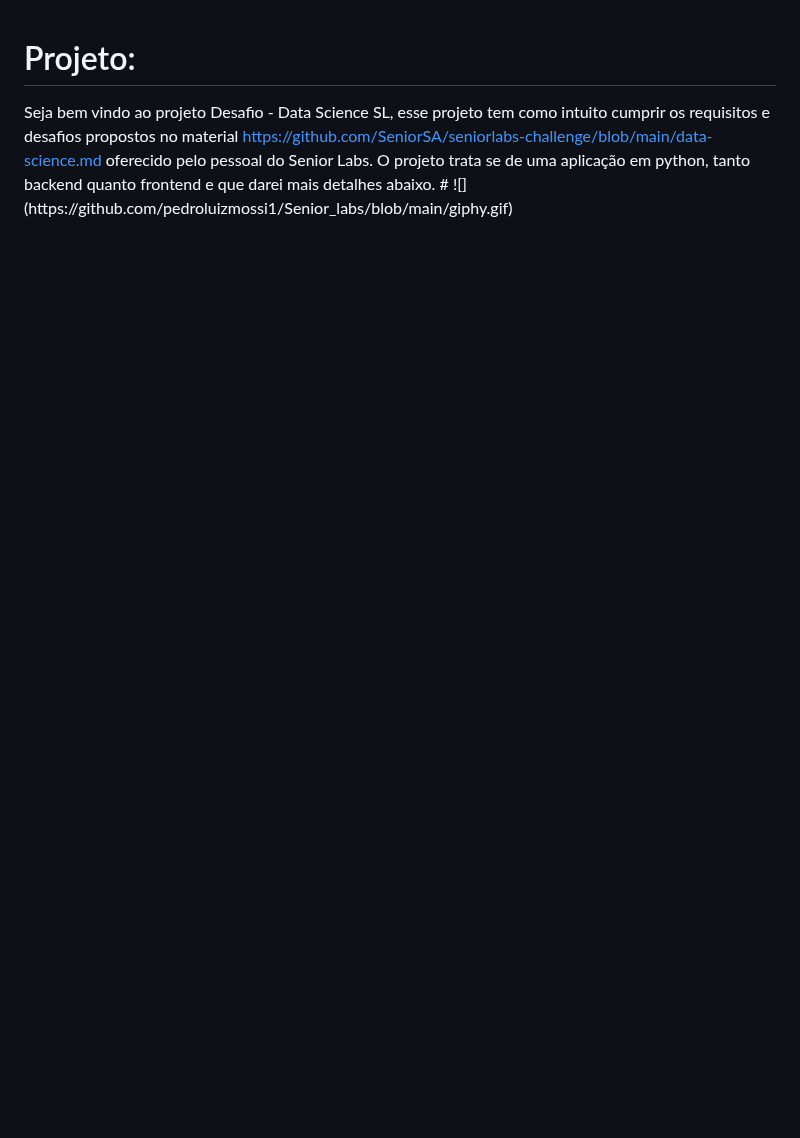
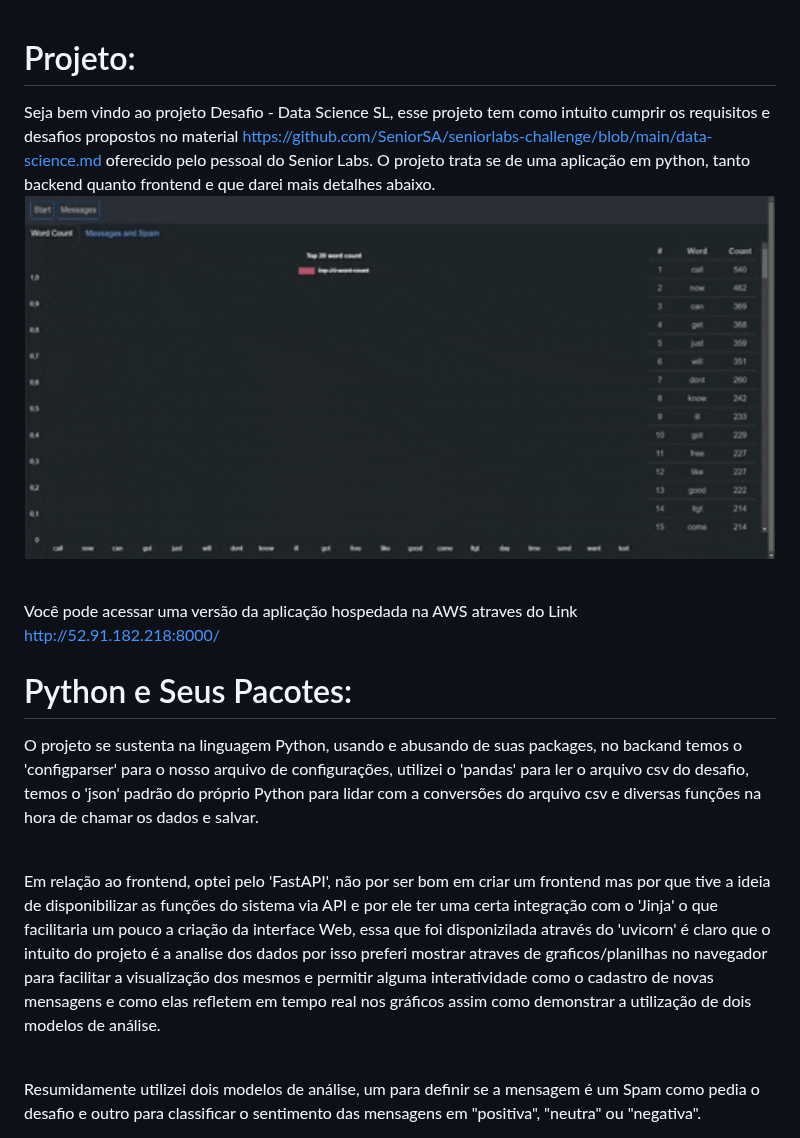
Before and after one commit to pedroluizmossi1/Senior_labs, a Markdown page: README.md, the part around one of its changes. Rendered like a GitHub page; blank space fills up the shorter version.

```diff
--- a/README.md
+++ b/README.md
@@ -3,4 +2,15 @@
  <h1>Projeto:</h1>
-  <a> Seja bem vindo ao projeto Desafio - Data Science SL, esse projeto tem como intuito cumprir os requisitos e desafios propostos no material <a href="https://github.com/SeniorSA/seniorlabs-challenge/blob/main/data-science.md"> https://github.com/SeniorSA/seniorlabs-challenge/blob/main/data-science.md</a> oferecido pelo pessoal do Senior Labs. O projeto trata se de uma aplicação em python, tanto backend quanto frontend e que darei mais detalhes abaixo.
-    #
-    ![](https://github.com/pedroluizmossi1/Senior_labs/blob/main/giphy.gif)
+  <a> Seja bem vindo ao projeto Desafio - Data Science SL, esse projeto tem como intuito cumprir os requisitos e desafios propostos no material <a href="https://github.com/SeniorSA/seniorlabs-challenge/blob/main/data-science.md"> https://github.com/SeniorSA/seniorlabs-challenge/blob/main/data-science.md</a> oferecido pelo pessoal do Senior Labs. O projeto trata se de uma aplicação em python, tanto backend quanto frontend e que darei mais detalhes abaixo.</a> <br>
+ <p align="center">
+  <img src="https://github.com/pedroluizmossi1/Senior_labs/blob/main/giphy.gif" width="750" />
+</p>
+<br>
+<p> Você pode acessar uma versão da aplicação hospedada na AWS atraves do Link <a href="http://52.91.182.218:8000/">http://52.91.182.218:8000/</a>
+
+<h1>Python e Seus Pacotes:</h1>
+<p> O projeto se sustenta na linguagem Python, usando e abusando de suas packages, no backand temos o 'configparser' para o nosso arquivo de configurações, utilizei o 'pandas' para ler o arquivo csv do desafio, temos o 'json' padrão do próprio Python para lidar com a conversões do arquivo csv e diversas funções na hora de chamar os dados e salvar.</p> <br>
+
+<p> Em relação ao frontend, optei pelo 'FastAPI', não por ser bom em criar um frontend mas por que tive a ideia de disponibilizar as funções do sistema via API e por ele ter uma certa integração com o 'Jinja' o que facilitaria um pouco a criação da interface Web, essa que foi disponizilada através do 'uvicorn' é claro que o intuito do projeto é a analise dos dados por isso preferi mostrar atraves de graficos/planilhas no navegador para facilitar a visualização dos mesmos e permitir alguma interatividade como o cadastro de novas mensagens e como elas refletem em tempo real nos gráficos assim como demonstrar a utilização de dois modelos de análise. </p>  <br>
+
+<p>Resumidamente utilizei dois modelos de análise, um para definir se a mensagem é um Spam como pedia o desafio e outro para classificar o sentimento das mensagens em "positiva", "neutra" ou "negativa".
+
```
Also changed, not shown: other parts of README.md (+42 -2 lines).
